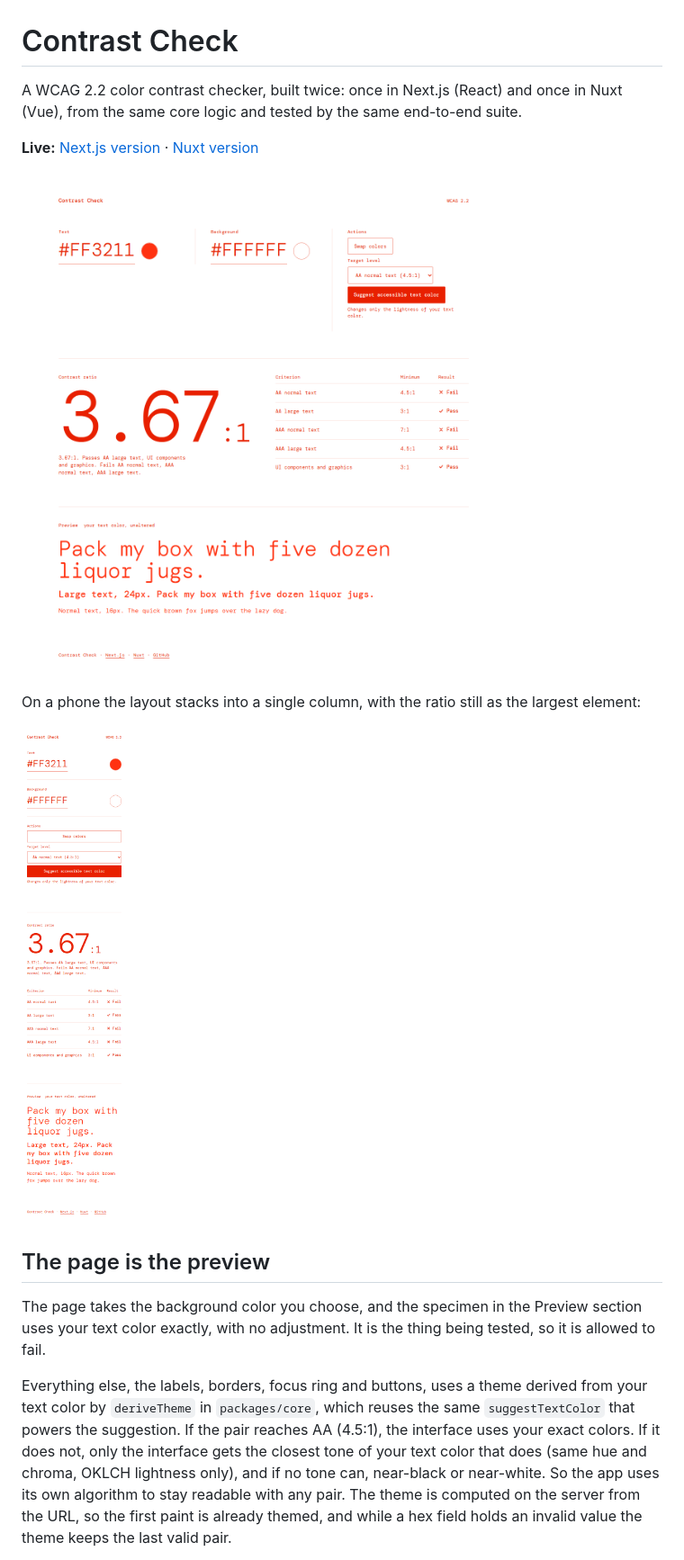
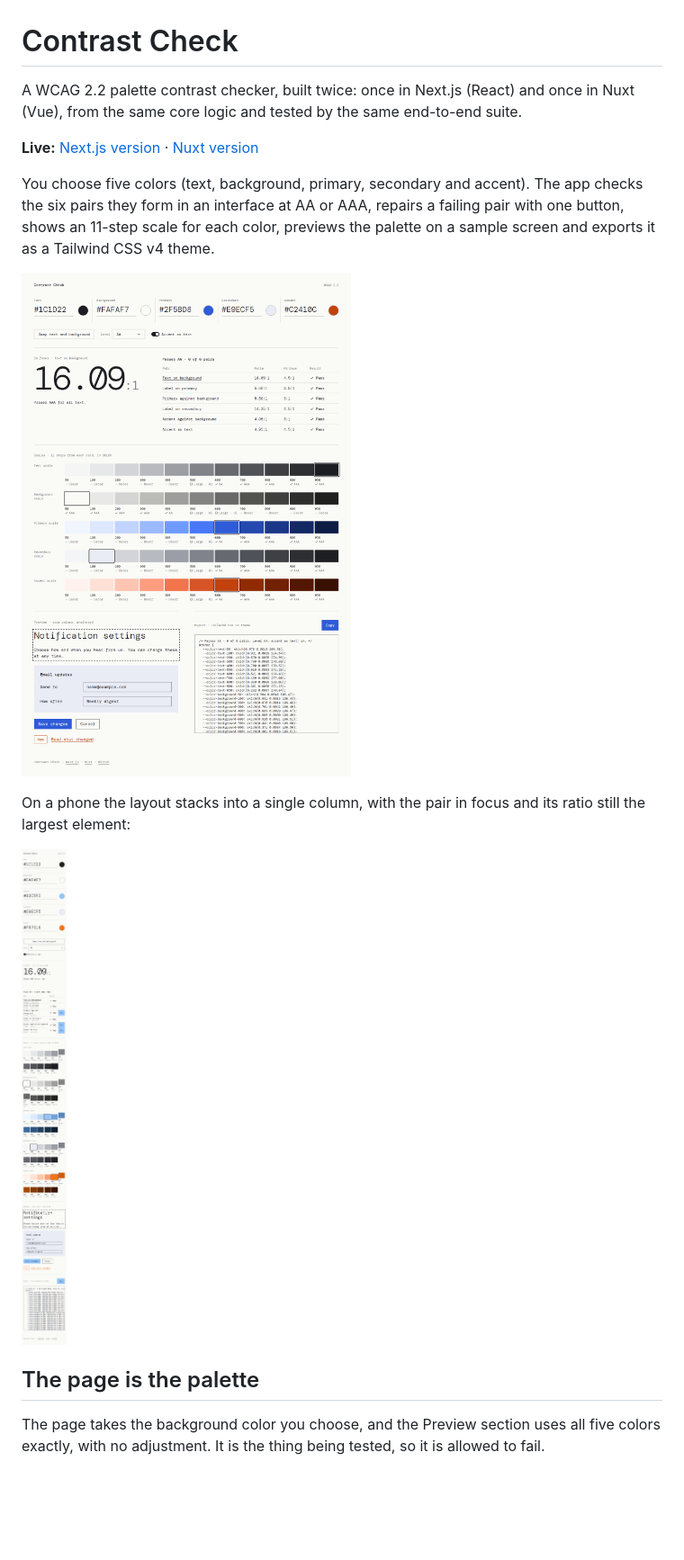
Before and after one commit to dannms/contrast-check, a Markdown page: README.md, the part around one of its changes. Shown at 90% size. Drawn GitHub-style; pictures changed too: docs/screenshot-default.png (added), docs/screenshot-mobile.png, docs/screenshot-red.png (deleted); blank space fills up the shorter version.

```diff
--- a/README.md
+++ b/README.md
@@ -1,18 +1,18 @@
 # Contrast Check
 
-A WCAG 2.2 color contrast checker, built twice: once in Next.js (React) and once in Nuxt (Vue), from the same core logic and tested by the same end-to-end suite.
+A WCAG 2.2 palette contrast checker, built twice: once in Next.js (React) and once in Nuxt (Vue), from the same core logic and tested by the same end-to-end suite.
 
 **Live:** [Next.js version](https://contrast-check-next.vercel.app) · [Nuxt version](https://contrast-check-nuxt.vercel.app)
 
-![Contrast Check with red text (#FF3211) on a white page: a 3.67:1 ratio in very large type, a criteria table where AA normal text, AAA normal text and AAA large text fail and AA large text and UI components pass, and a specimen of the same red below.](docs/screenshot-red.png)
+You choose five colors (text, background, primary, secondary and accent). The app checks the six pairs they form in an interface at AA or AAA, repairs a failing pair with one button, shows an 11-step scale for each color, previews the palette on a sample screen and exports it as a Tailwind CSS v4 theme.
 
-On a phone the layout stacks into a single column, with the ratio still as the largest element:
+![The default palette: five hex fields with color pickers, the 16.09:1 ratio of text on background in very large type, a table of six passing pairs, five scales of 11 steps, a settings screen in the exact colors and the Tailwind theme.](docs/screenshot-default.png)
 
-<img src="docs/screenshot-mobile.png" width="240" alt="The mobile layout: text and background fields stacked, the actions as full-width buttons, then the 3.67:1 ratio, the criteria table and the specimen, all in red on white.">
+On a phone the layout stacks into a single column, with the pair in focus and its ratio still the largest element:
 
-## The page is the preview
+<img src="docs/screenshot-mobile.png" width="240" alt="The mobile layout: five stacked color fields, the actions as full-width controls, the 16.09:1 ratio, a table with three failing pairs and their Fix buttons, the scales in two rows each, the preview and the export.">
 
-The page takes the background color you choose, and the specimen in the Preview section uses your text color exactly, with no adjustment. It is the thing being tested, so it is allowed to fail.
+## The page is the palette
 
-Everything else, the labels, borders, focus ring and buttons, uses a theme derived from your text color by `deriveTheme` in `packages/core`, which reuses the same `suggestTextColor` that powers the suggestion. If the pair reaches AA (4.5:1), the interface uses your exact colors. If it does not, only the interface gets the closest tone of your text color that does (same hue and chroma, OKLCH lightness only), and if no tone can, near-black or near-white. So the app uses its own algorithm to stay readable with any pair. The theme is computed on the server from the URL, so the first paint is already themed, and while a hex field holds an invalid value the theme keeps the last valid pair.
+The page takes the background color you choose, and the Preview section uses all five colors exactly, with no adjustment. It is the thing being tested, so it is allowed to fail.
 
```
Also changed, not shown: other parts of README.md (+48 -43 lines), docs/screenshot-dark.png, docs/screenshot-failing.png, 1 other file.
